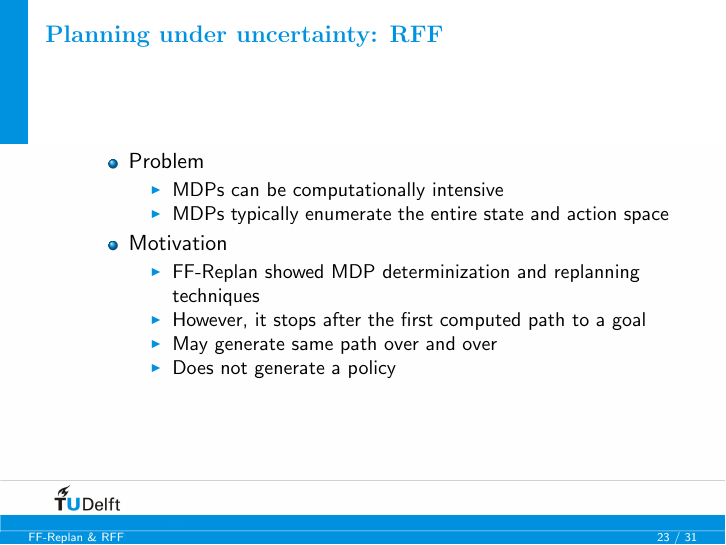
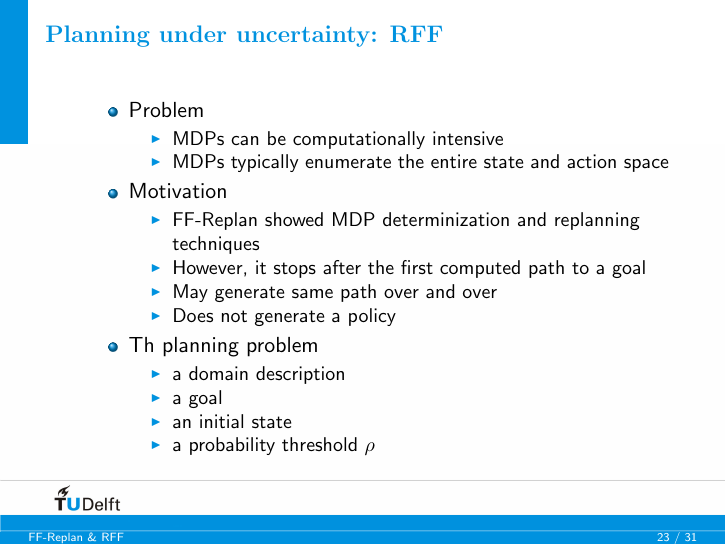
Before and after one commit to ImaraSpeek/SeminarAlgorithms, LaTeX slides (presentation/presa.tex): page 25 of 37. Compiled offline with pdfLaTeX.

Commit message:
Add RFF problem description

```diff
--- a/presentation/presa.tex
+++ b/presentation/presa.tex
@@ -450,6 +450,13 @@
         \item May generate same path over and over
         \item Does not generate a policy
       \end{itemize}
+    \item Th planning problem
+      \begin{itemize}
+        \item a domain description
+        \item a goal
+        \item an initial state
+        \item a probability threshold $\rho$
+      \end{itemize}
   \end{itemize}
 
 \end{frame}
```
